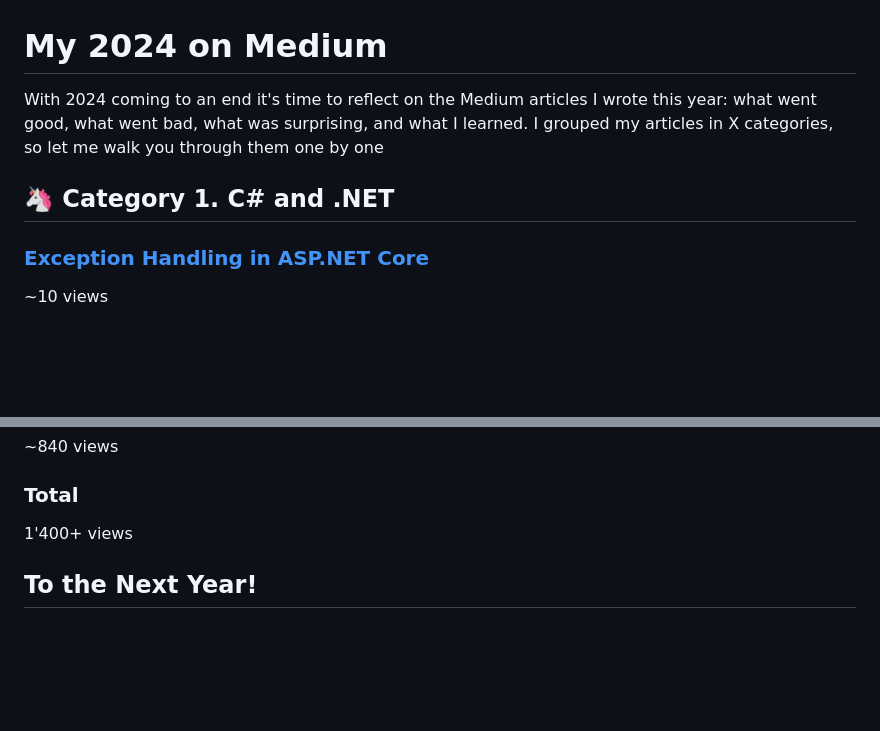
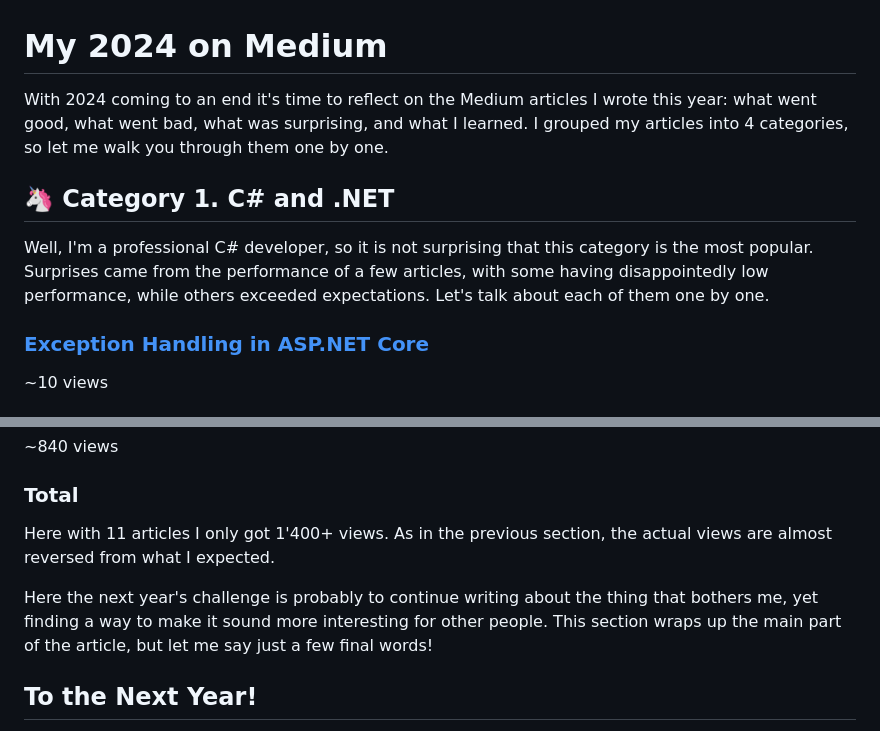
Before and after one commit to astorDev/profl, a Markdown page: writing/2024/index.md, 2 parts joined by grey strips. Rendered like a GitHub page; blank space fills up the shorter version.

```diff
--- a/writing/2024/index.md
+++ b/writing/2024/index.md
@@ -1,8 +1,10 @@
 # My 2024 on Medium
 
-With 2024 coming to an end it's time to reflect on the Medium articles I wrote this year: what went good, what went bad, what was surprising, and what I learned. I grouped my articles in X categories, so let me walk you through them one by one
+With 2024 coming to an end it's time to reflect on the Medium articles I wrote this year: what went good, what went bad, what was surprising, and what I learned. I grouped my articles into 4 categories, so let me walk you through them one by one.
 
 ## 🦄 Category 1. C# and .NET
+
+Well, I'm a professional C# developer, so it is not surprising that this category is the most popular. Surprises came from the performance of a few articles, with some having disappointedly low performance, while others exceeded expectations. Let's talk about each of them one by one.
 
 ### [Exception Handling in ASP.NET Core](https://medium.com/p/9fded06f8ec1)
 
@@ -180,7 +194,9 @@ With 2024 coming to an end it's time to reflect on the Medium articles I wrote t
 
 ### Total
 
-1'400+ views
+Here with 11 articles I only got 1'400+ views. As in the previous section, the actual views are almost reversed from what I expected.
+
+Here the next year's challenge is probably to continue writing about the thing that bothers me, yet finding a way to make it sound more interesting for other people. This section wraps up the main part of the article, but let me say just a few final words!
 
 ## To the Next Year!
 
```
Also changed, not shown: other parts of writing/2024/index.md (+16 -4 lines).
